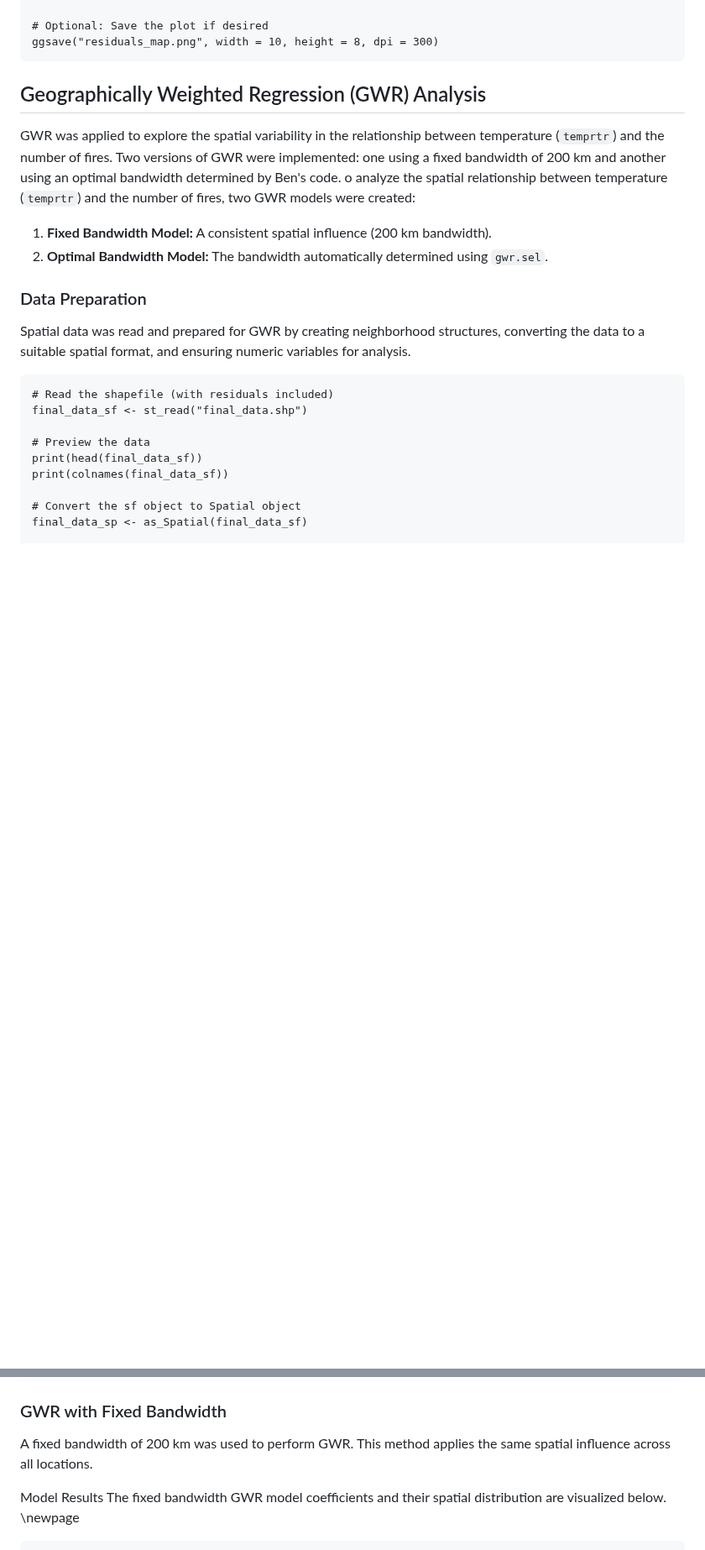
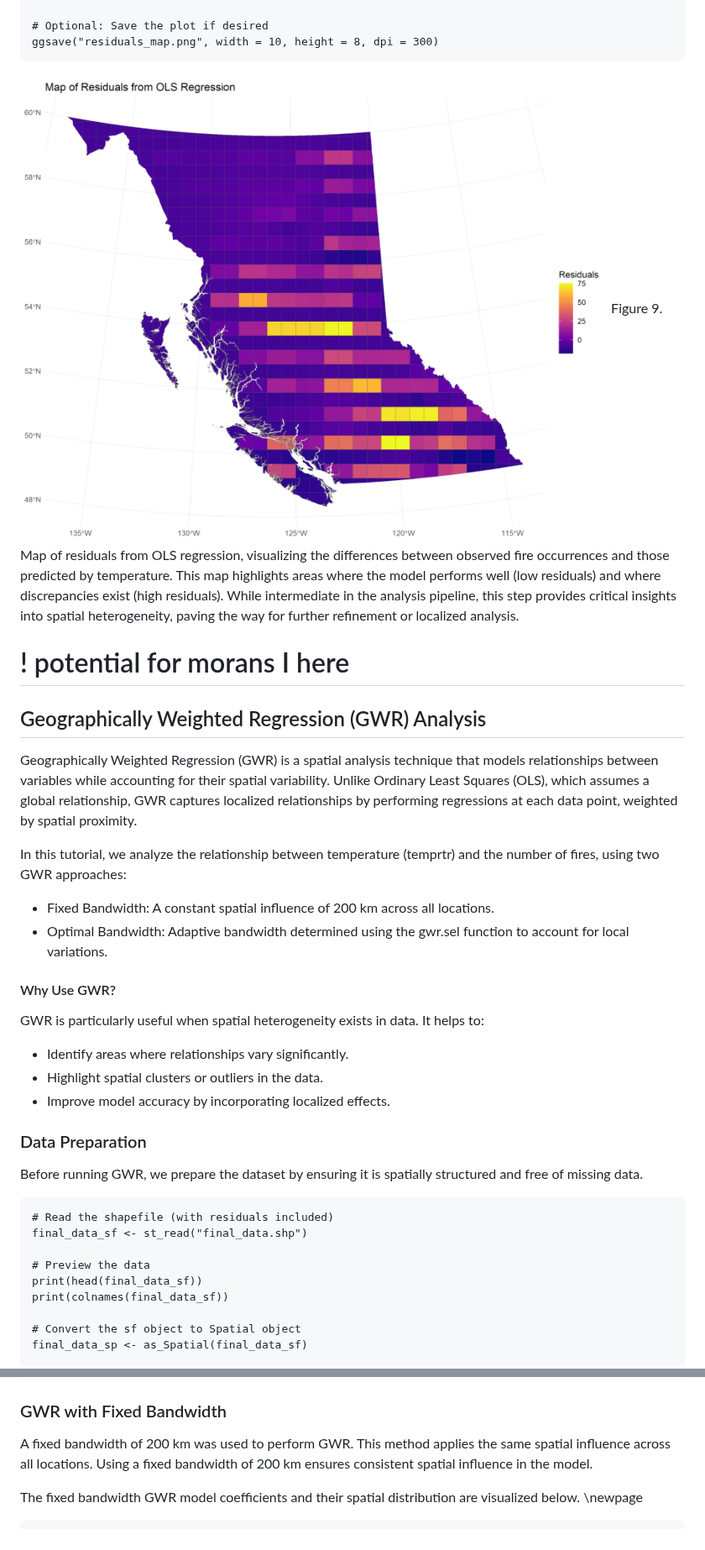
Before and after one commit to AnnaBartnik/Geog418_FinalProject_Tutorial_AnnaB, a Markdown page: README.md, 2 parts joined by grey strips. Shown at 84% size. Drawn GitHub-style; blank space fills up the shorter version.

````diff
--- a/README.md
+++ b/README.md
@@ -833,17 +849,29 @@ ggplot(data = final_data_sf) +
 # Optional: Save the plot if desired
 ggsave("residuals_map.png", width = 10, height = 8, dpi = 300)
 ```
+![OLS Residual Map](residuals_map.png)
+Figure 9. Map of residuals from OLS regression, visualizing the differences between observed fire occurrences and those predicted by temperature. This map highlights areas where the model performs well (low residuals) and where discrepancies exist (high residuals). While intermediate in the analysis pipeline, this step provides critical insights into spatial heterogeneity, paving the way for further refinement or localized analysis.
 
 
 
+# ! potential for morans I here
+
 ## Geographically Weighted Regression (GWR) Analysis
-GWR was applied to explore the spatial variability in the relationship between temperature (`temprtr`) and the number of fires. Two versions of GWR were implemented: one using a fixed bandwidth of 200 km and another using an optimal bandwidth determined by Ben's code.
-o analyze the spatial relationship between temperature (`temprtr`) and the number of fires, two GWR models were created:
-1. **Fixed Bandwidth Model:** A consistent spatial influence (200 km bandwidth).
-2. **Optimal Bandwidth Model:** The bandwidth automatically determined using `gwr.sel`.
+Geographically Weighted Regression (GWR) is a spatial analysis technique that models relationships between variables while accounting for their spatial variability. Unlike Ordinary Least Squares (OLS), which assumes a global relationship, GWR captures localized relationships by performing regressions at each data point, weighted by spatial proximity.
+
+In this tutorial, we analyze the relationship between temperature (temprtr) and the number of fires, using two GWR approaches:
+
+* Fixed Bandwidth: A constant spatial influence of 200 km across all locations.
+* Optimal Bandwidth: Adaptive bandwidth determined using the gwr.sel function to account for local variations.
+
+#### Why Use GWR?
+GWR is particularly useful when spatial heterogeneity exists in data. It helps to:
+* Identify areas where relationships vary significantly.
+* Highlight spatial clusters or outliers in the data.
+* Improve model accuracy by incorporating localized effects.
 
 ### Data Preparation
-Spatial data was read and prepared for GWR by creating neighborhood structures, converting the data to a suitable spatial format, and ensuring numeric variables for analysis.
+Before running GWR, we prepare the dataset by ensuring it is spatially structured and free of missing data.
 ```{r data-preparation, echo=FALSE, message=FALSE, warning=FALSE, results = "hide"}
 # Read the shapefile (with residuals included)
 final_data_sf <- st_read("final_data.shp")
@@ -867,8 +895,8 @@ if (any(sapply(neighbors, length) == 0)) {
 
 ### GWR with Fixed Bandwidth
 A fixed bandwidth of 200 km was used to perform GWR. This method applies the same spatial influence across all locations.
+Using a fixed bandwidth of 200 km ensures consistent spatial influence in the model.
 
-Model Results
 The fixed bandwidth GWR model coefficients and their spatial distribution are visualized below.
 \newpage
 ```{r GWR fixed Bandwidth, echo=FALSE, message=FALSE, warning=FALSE, results = "hide"}
````
Also changed, not shown: other parts of README.md (+32 -5 lines).
